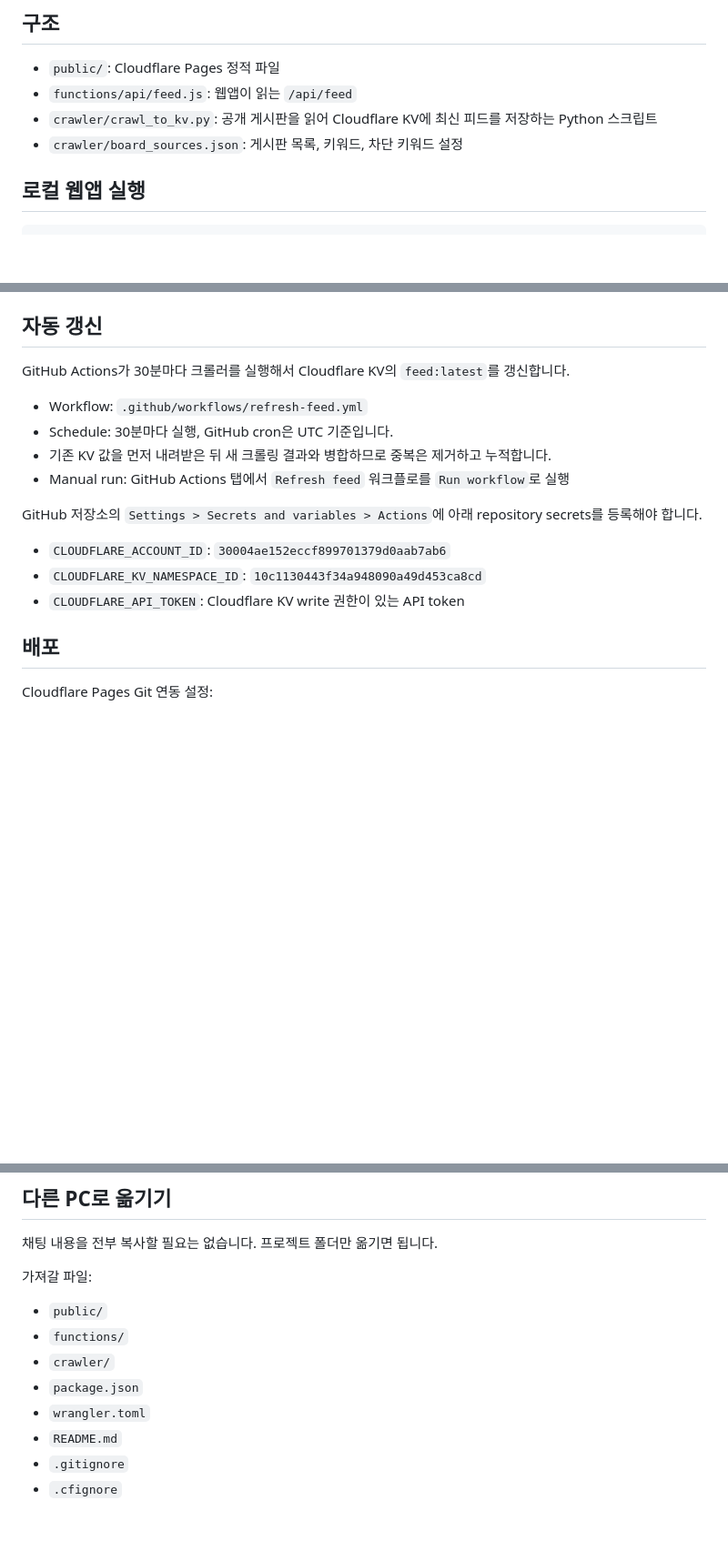
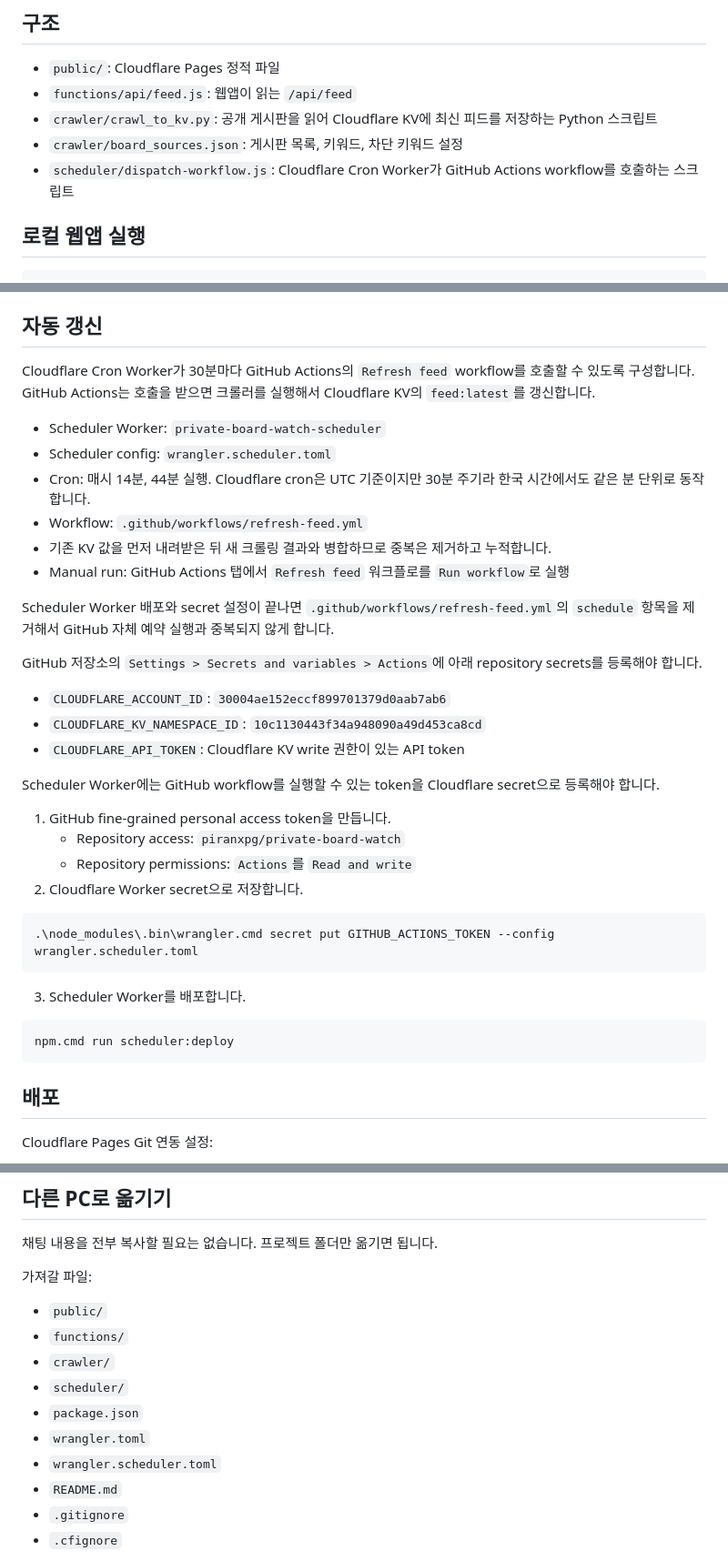
Before and after one commit to piranxpg/private-board-watch, a Markdown page: README.md, 3 parts joined by grey strips. Shown at 91% size. Rendered like a GitHub page; blank space fills up the shorter version.

Commit message:
Document Cloudflare scheduler worker

````diff
--- a/README.md
+++ b/README.md
@@ -8,6 +8,7 @@ Cloudflare Pages에서 개인용으로 쓰는 공개 게시판 썸네일 링크
 - `functions/api/feed.js`: 웹앱이 읽는 `/api/feed`
 - `crawler/crawl_to_kv.py`: 공개 게시판을 읽어 Cloudflare KV에 최신 피드를 저장하는 Python 스크립트
 - `crawler/board_sources.json`: 게시판 목록, 키워드, 차단 키워드 설정
+- `scheduler/dispatch-workflow.js`: Cloudflare Cron Worker가 GitHub Actions workflow를 호출하는 스크립트
 
 ## 로컬 웹앱 실행
 
@@ -48,18 +49,39 @@ Pages Function에서 KV를 읽으려면 Cloudflare Pages 프로젝트에 KV name
 
 ## 자동 갱신
 
-GitHub Actions가 30분마다 크롤러를 실행해서 Cloudflare KV의 `feed:latest`를 갱신합니다.
+Cloudflare Cron Worker가 30분마다 GitHub Actions의 `Refresh feed` workflow를 호출할 수 있도록 구성합니다. GitHub Actions는 호출을 받으면 크롤러를 실행해서 Cloudflare KV의 `feed:latest`를 갱신합니다.
 
+- Scheduler Worker: `private-board-watch-scheduler`
+- Scheduler config: `wrangler.scheduler.toml`
+- Cron: 매시 14분, 44분 실행. Cloudflare cron은 UTC 기준이지만 30분 주기라 한국 시간에서도 같은 분 단위로 동작합니다.
 - Workflow: `.github/workflows/refresh-feed.yml`
-- Schedule: 30분마다 실행, GitHub cron은 UTC 기준입니다.
 - 기존 KV 값을 먼저 내려받은 뒤 새 크롤링 결과와 병합하므로 중복은 제거하고 누적합니다.
 - Manual run: GitHub Actions 탭에서 `Refresh feed` 워크플로를 `Run workflow`로 실행
+
+Scheduler Worker 배포와 secret 설정이 끝나면 `.github/workflows/refresh-feed.yml`의 `schedule` 항목을 제거해서 GitHub 자체 예약 실행과 중복되지 않게 합니다.
 
 GitHub 저장소의 `Settings > Secrets and variables > Actions`에 아래 repository secrets를 등록해야 합니다.
 
 - `CLOUDFLARE_ACCOUNT_ID`: `30004ae152eccf899701379d0aab7ab6`
 - `CLOUDFLARE_KV_NAMESPACE_ID`: `10c1130443f34a948090a49d453ca8cd`
 - `CLOUDFLARE_API_TOKEN`: Cloudflare KV write 권한이 있는 API token
+
+Scheduler Worker에는 GitHub workflow를 실행할 수 있는 token을 Cloudflare secret으로 등록해야 합니다.
+
+1. GitHub fine-grained personal access token을 만듭니다.
+   - Repository access: `piranxpg/private-board-watch`
+   - Repository permissions: `Actions`를 `Read and write`
+2. Cloudflare Worker secret으로 저장합니다.
+
+```bash
+.\node_modules\.bin\wrangler.cmd secret put GITHUB_ACTIONS_TOKEN --config wrangler.scheduler.toml
+```
+
+3. Scheduler Worker를 배포합니다.
+
+```bash
+npm.cmd run scheduler:deploy
+```
 
 ## 배포
 
@@ -90,8 +112,10 @@ npm.cmd run deploy
 - `public/`
 - `functions/`
 - `crawler/`
+- `scheduler/`
 - `package.json`
 - `wrangler.toml`
+- `wrangler.scheduler.toml`
 - `README.md`
 - `.gitignore`
 - `.cfignore`
````
